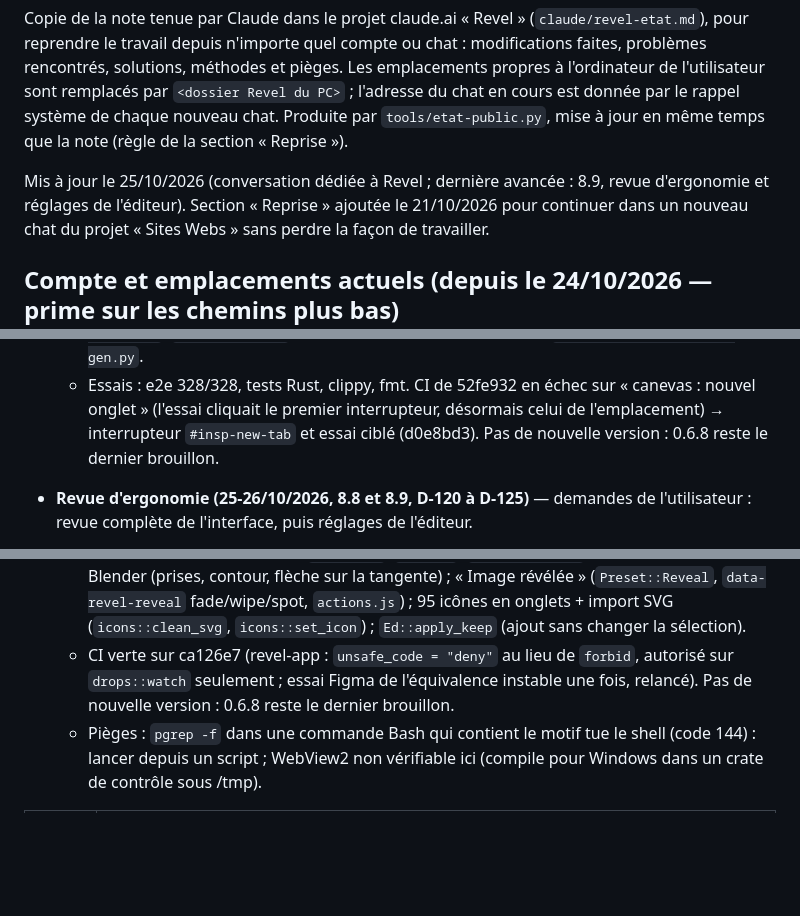
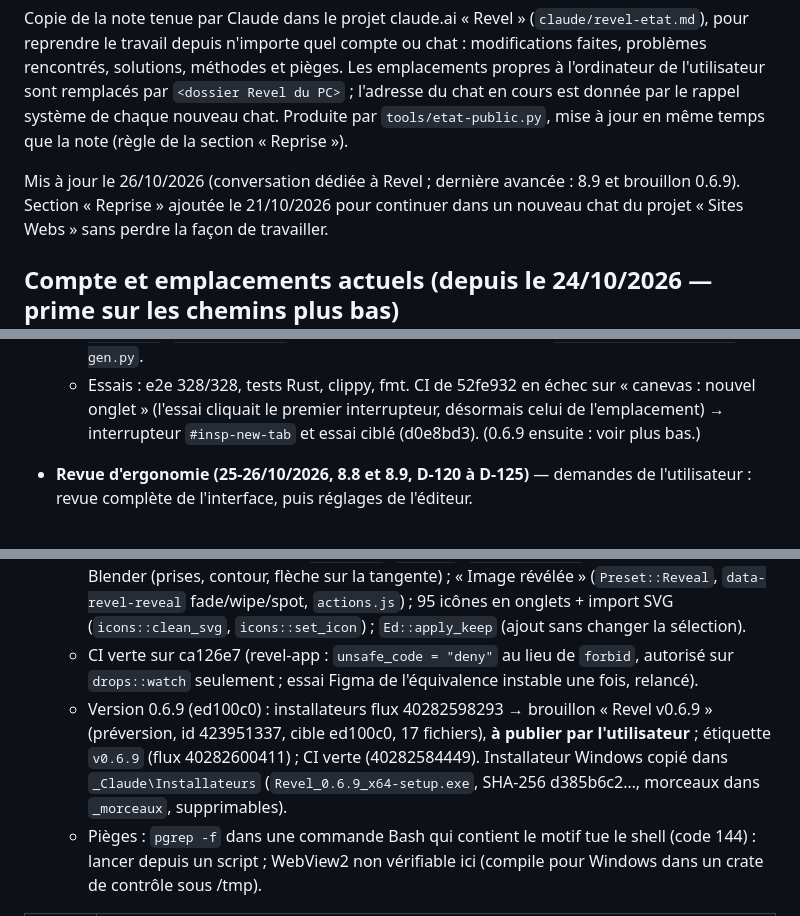
Before and after one commit to matv-studio/Revel, a Markdown page: docs/ETAT.md, 3 parts joined by grey strips. Drawn GitHub-style; blank space fills up the shorter version.

Commit message:
État public : brouillon 0.6.9
Co-Authored-By: Claude Opus 5.5 <noreply@anthropic.com>
Claude-Session: https://claude.ai/code/session_018z7186yLFp3BNAugtvwVpg

```diff
--- a/docs/ETAT.md
+++ b/docs/ETAT.md
@@ -6,7 +6,7 @@ solutions, méthodes et pièges. Les emplacements propres à l'ordinateur de l'u
 `<dossier Revel du PC>` ; l'adresse du chat en cours est donnée par le rappel système de chaque nouveau chat.
 Produite par `tools/etat-public.py`, mise à jour en même temps que la note (règle de la section « Reprise »).
 
-Mis à jour le 25/10/2026 (conversation dédiée à Revel ; dernière avancée : 8.9, revue d'ergonomie et réglages de l'éditeur). Section « Reprise » ajoutée le 21/10/2026 pour continuer
+Mis à jour le 26/10/2026 (conversation dédiée à Revel ; dernière avancée : 8.9 et brouillon 0.6.9). Section « Reprise » ajoutée le 21/10/2026 pour continuer
 dans un nouveau chat du projet « Sites Webs » sans perdre la façon de travailler.
 
 ## Compte et emplacements actuels (depuis le 24/10/2026 — prime sur les chemins plus bas)
@@ -610,7 +610,7 @@ doit être ajoutée au simulateur (liste des commandes relayées au pont) et à
     supprimables. Générateur à jour : `_Claude\Livrables\matv-gen.py`.
   - Essais : e2e 328/328, tests Rust, clippy, fmt. CI de 52fe932 en échec sur « canevas : nouvel onglet »
     (l'essai cliquait le premier interrupteur, désormais celui de l'emplacement) → interrupteur
-    `#insp-new-tab` et essai ciblé (d0e8bd3). Pas de nouvelle version : 0.6.8 reste le dernier brouillon.
+    `#insp-new-tab` et essai ciblé (d0e8bd3). (0.6.9 ensuite : voir plus bas.)
 
 - **Revue d'ergonomie (25-26/10/2026, 8.8 et 8.9, D-120 à D-125)** — demandes de l'utilisateur : revue complète
   de l'interface, puis réglages de l'éditeur.
@@ -627,7 +627,11 @@ doit être ajoutée au simulateur (liste des commandes relayées au pont) et à
     `Ed::run_action`) ; liens de variantes à la Blender (prises, contour, flèche sur la tangente) ; « Image
     révélée » (`Preset::Reveal`, `data-revel-reveal` fade/wipe/spot, `actions.js`) ; 95 icônes en onglets +
     import SVG (`icons::clean_svg`, `icons::set_icon`) ; `Ed::apply_keep` (ajout sans changer la sélection).
-  - CI verte sur ca126e7 (revel-app : `unsafe_code = "deny"` au lieu de `forbid`, autorisé sur `drops::watch` seulement ; essai Figma de l'équivalence instable une fois, relancé). Pas de nouvelle version : 0.6.8 reste le dernier brouillon.
+  - CI verte sur ca126e7 (revel-app : `unsafe_code = "deny"` au lieu de `forbid`, autorisé sur `drops::watch` seulement ; essai Figma de l'équivalence instable une fois, relancé).
+  - Version 0.6.9 (ed100c0) : installateurs flux 40282598293 → brouillon « Revel v0.6.9 » (préversion, id
+    423951337, cible ed100c0, 17 fichiers), **à publier par l'utilisateur** ; étiquette `v0.6.9` (flux
+    40282600411) ; CI verte (40282584449). Installateur Windows copié dans `_Claude\Installateurs`
+    (`Revel_0.6.9_x64-setup.exe`, SHA-256 d385b6c2…, morceaux dans `_morceaux`, supprimables).
   - Pièges : `pgrep -f` dans une commande Bash qui contient le motif tue le shell (code 144) : lancer depuis
     un script ; WebView2 non vérifiable ici (compile pour Windows dans un crate de contrôle sous /tmp).
 
```
